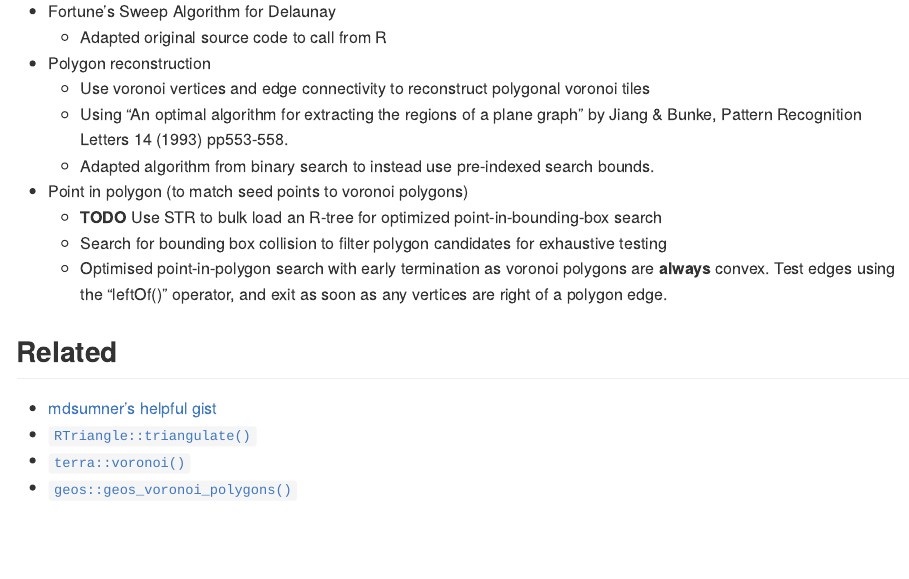
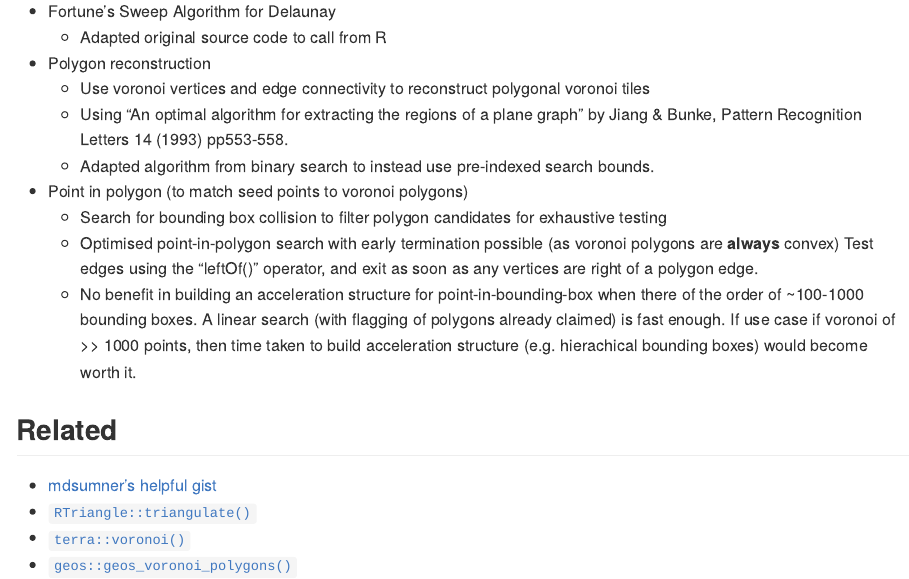
Before and after one commit to coolbutuseless/rvoronoi, an R Markdown document (README.Rmd): the page in a window 1100 px wide, from 6430 px down. The pictures show the output file README.md that the author committed with the source, drawn offline in the style of GitHub; badge pictures from the web are left out.

Commit message:
modified polygon matching to terminate early if polygon already taken

```diff
--- a/README.Rmd
+++ b/README.Rmd
@@ -338,14 +338,17 @@ points(x, y, pch = '+')
       Jiang & Bunke, Pattern Recognition Letters 14 (1993) pp553-558.
     * Adapted algorithm from binary search to instead use pre-indexed search bounds.
 * Point in polygon (to match seed points to voronoi polygons)
-    * **TODO** Use STR to bulk load an R-tree for optimized point-in-bounding-box search
     * Search for bounding box collision to filter polygon candidates for
       exhaustive testing
-    * Optimised point-in-polygon search with early termination as voronoi
-      polygons are **always** convex.
+    * Optimised point-in-polygon search with early termination possible (as voronoi
+      polygons are **always** convex)
       Test edges using the "leftOf()" operator, and exit as soon as any
       vertices are right of a polygon edge.
-
+    * No benefit in building an acceleration structure for point-in-bounding-box
+      when there of the order of ~100-1000 bounding boxes.  A linear search
+      (with flagging of polygons already claimed) is fast enough.
+      If use case if voronoi of >> 1000 points, then time taken to build acceleration structure
+      (e.g. hierachical bounding boxes) would become worth it.
 
 ## Related
 
```
Also changed, not shown: README.md, 11 other files.
